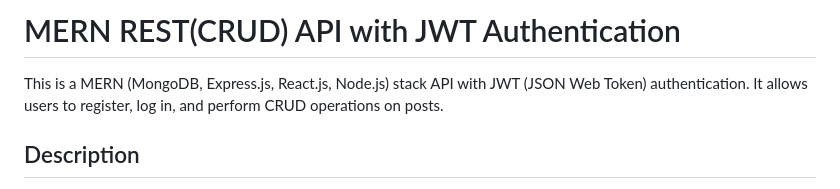
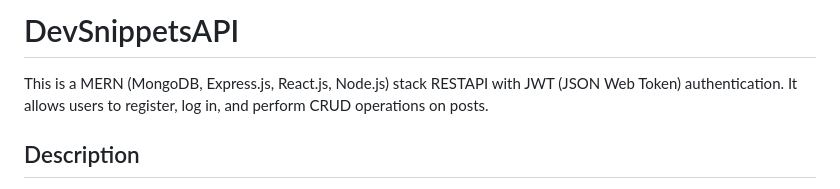
Before and after one commit to atha2810/PostsMernAPI, a Markdown page: README.md, the part around the change. GitHub-like rendering.

```diff
--- a/README.md
+++ b/README.md
@@ -1,6 +1,6 @@
-# MERN REST(CRUD) API with JWT Authentication
+# DevSnippetsAPI
 
-This is a MERN (MongoDB, Express.js, React.js, Node.js) stack API with JWT (JSON Web Token) authentication. It allows users to register, log in, and perform CRUD operations on posts.
+This is a MERN (MongoDB, Express.js, React.js, Node.js) stack RESTAPI with JWT (JSON Web Token) authentication. It allows users to register, log in, and perform CRUD operations on posts.
 
 ## Description
 This API provides a collection of informative and educational posts authored by Atharva lakhamade, covering various topics in software development. From best practices in code refactoring and unit testing to introductions to RESTful APIs and asynchronous programming in JavaScript, each post offers valuable insights and guidance for developers. The API is a valuable resource for both beginner and experienced developers looking to enhance their skills, learn new concepts, and stay updated with the latest trends in software development.
```
